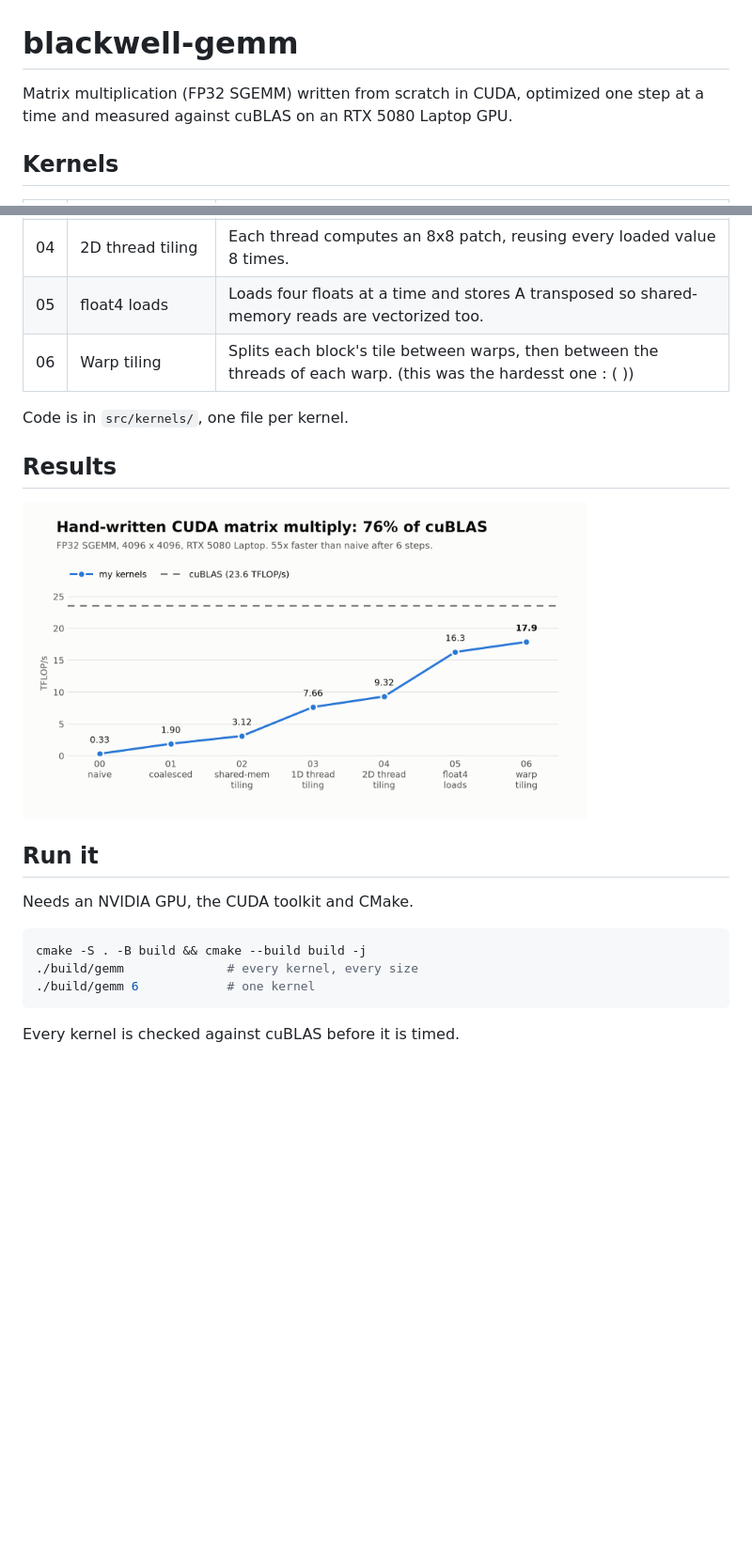
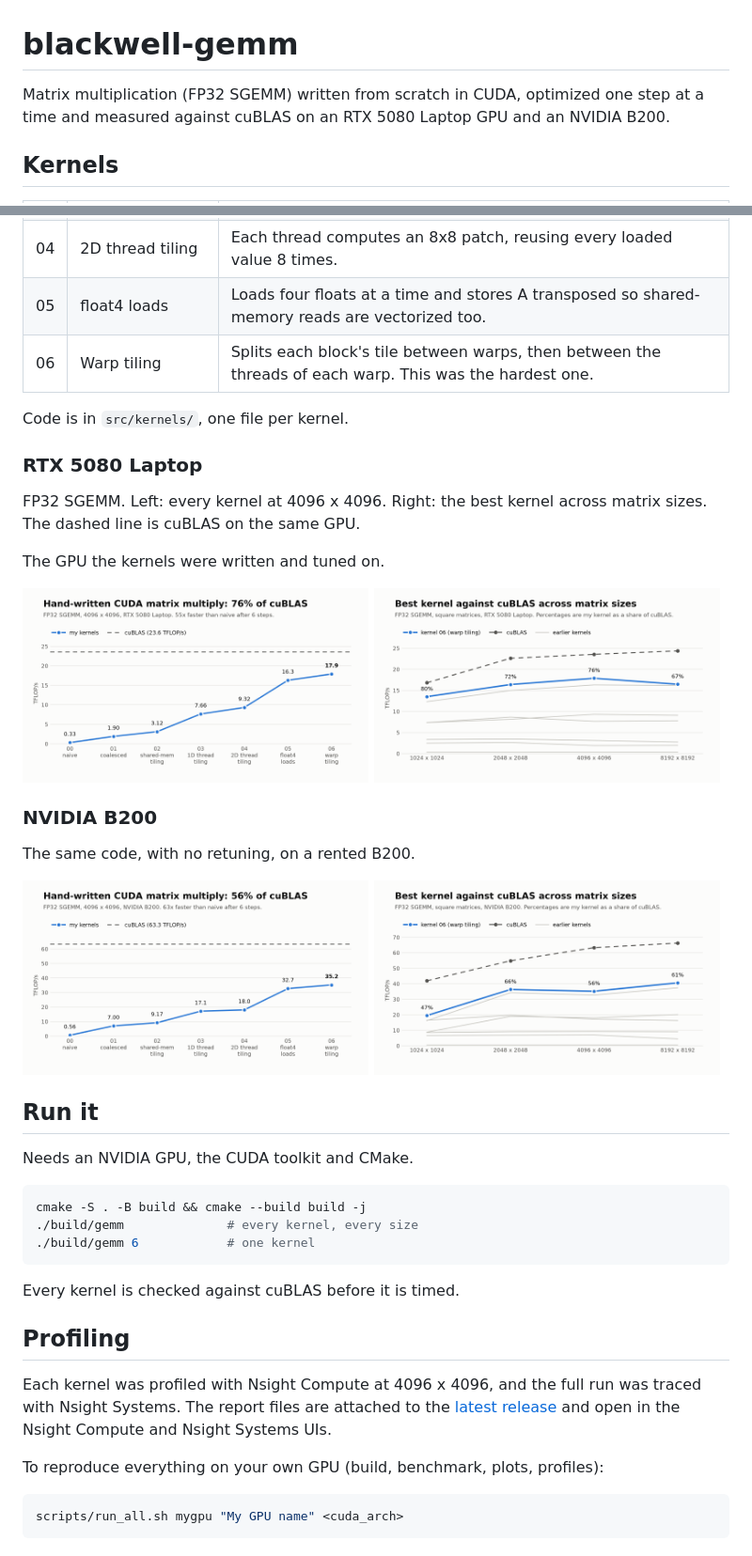
Before and after one commit to VrajPatel105/blackwell-gemm, a Markdown page: README.md, 2 parts joined by grey strips. Shown at 94% size. Drawn GitHub-style; pictures changed too: results/plots/b200_ladder_light.png (added), results/plots/b200_sizes_light.png (added); blank space fills up the shorter version.

Commit message:
Add B200 results and profiling section

````diff
--- a/README.md
+++ b/README.md
@@ -1,6 +1,6 @@
 # blackwell-gemm
 
-Matrix multiplication (FP32 SGEMM) written from scratch in CUDA, optimized one step at a time and measured against cuBLAS on an RTX 5080 Laptop GPU.
+Matrix multiplication (FP32 SGEMM) written from scratch in CUDA, optimized one step at a time and measured against cuBLAS on an RTX 5080 Laptop GPU and an NVIDIA B200.
 
 ## Kernels
 
@@ -12,13 +12,24 @@ Matrix multiplication (FP32 SGEMM) written from scratch in CUDA, optimized one s
 | 03 | 1D thread tiling | Each thread computes 8 outputs instead of 1 and keeps its sums in registers. |
 | 04 | 2D thread tiling | Each thread computes an 8x8 patch, reusing every loaded value 8 times. |
 | 05 | float4 loads | Loads four floats at a time and stores A transposed so shared-memory reads are vectorized too. |
-| 06 | Warp tiling | Splits each block's tile between warps, then between the threads of each warp. (this was the hardesst one : (  ))|
+| 06 | Warp tiling | Splits each block's tile between warps, then between the threads of each warp. This was the hardest one. |
 
 Code is in `src/kernels/`, one file per kernel.
 
-## Results
+### RTX 5080 Laptop
 
-<img src="results/plots/rtx5080_laptop_ladder_light.png" alt="Kernel performance against cuBLAS on RTX 5080 Laptop" width="600">
+FP32 SGEMM. Left: every kernel at 4096 x 4096. Right: the best kernel across matrix sizes. The dashed line is cuBLAS on the same GPU.
+
+The GPU the kernels were written and tuned on.
+
+<img src="results/plots/rtx5080_laptop_ladder_light.png" alt="Each kernel against cuBLAS on RTX 5080 Laptop" width="49%"> <img src="results/plots/rtx5080_laptop_sizes_light.png" alt="Best kernel against cuBLAS across sizes on RTX 5080 Laptop" width="49%">
+
+### NVIDIA B200
+
+The same code, with no retuning, on a rented B200.
+
+<img src="results/plots/b200_ladder_light.png" alt="Each kernel against cuBLAS on NVIDIA B200" width="49%"> <img src="results/plots/b200_sizes_light.png" alt="Best kernel against cuBLAS across sizes on NVIDIA B200" width="49%">
+
 
 ## Run it
 
@@ -31,3 +42,14 @@ cmake -S . -B build && cmake --build build -j
 ```
 
 Every kernel is checked against cuBLAS before it is timed.
+
+
+## Profiling
+
+Each kernel was profiled with Nsight Compute at 4096 x 4096, and the full run was traced with Nsight Systems. The report files are attached to the [latest release](https://github.com/VrajPatel105/blackwell-gemm/releases/latest) and open in the Nsight Compute and Nsight Systems UIs.
+
+To reproduce everything on your own GPU (build, benchmark, plots, profiles):
+
+```bash
+scripts/run_all.sh mygpu "My GPU name" <cuda_arch>
+```
````
Also changed, not shown: results/b200.md (added, +12 -0 lines), results/plots/b200_ladder_dark.png (added), results/plots/b200_sizes_dark.png (added), 10 other files.
